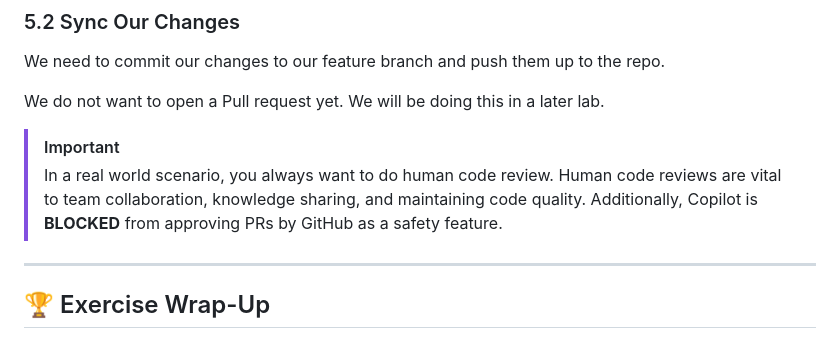
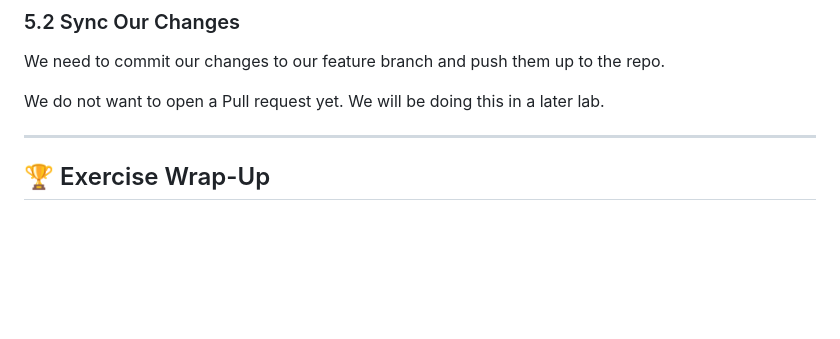
Before and after one commit to CloudLabsAI-Azure/GitHub-Copilot-SDLC-V2, a Markdown page: labs/Lab-4-Development-Process.md, the part around the change. Drawn GitHub-style; blank space fills up the shorter version.

```diff
--- a/labs/Lab-4-Development-Process.md
+++ b/labs/Lab-4-Development-Process.md
@@ -267,9 +267,6 @@ We need to commit our changes to our feature branch and push them up to the repo
 
 We do not want to open a Pull request yet. We will be doing this in a later lab.
 
-> [!IMPORTANT]
-> In a real world scenario, you always want to do human code review. Human code reviews are vital to team collaboration, knowledge sharing, and maintaining code quality. Additionally, Copilot is **BLOCKED** from approving PRs by GitHub as a safety feature.
-
 ---
 
 ## 🏆 Exercise Wrap-Up
```
Also changed, not shown: labs/Lab-6-IaC-and-Deployments.md (+20 -68 lines).
